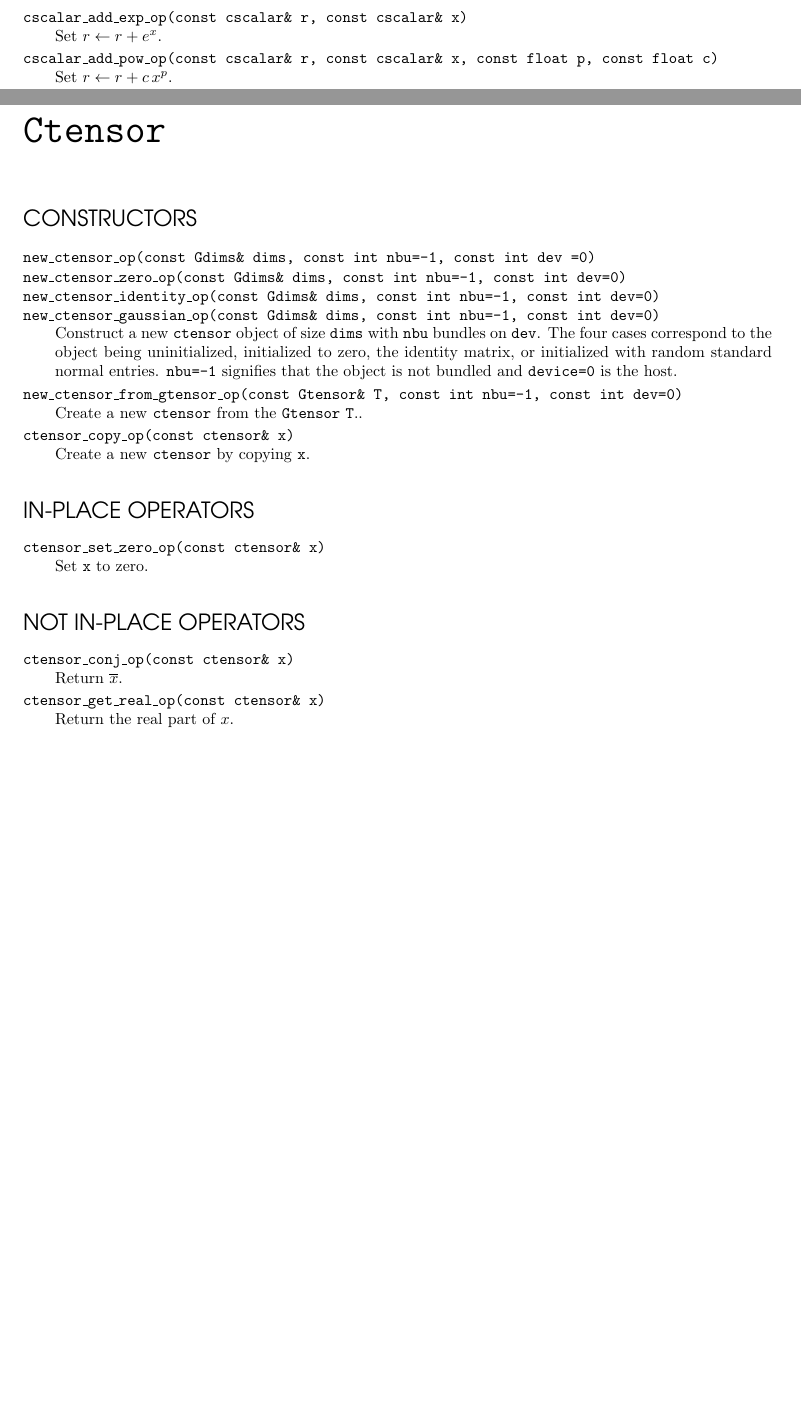
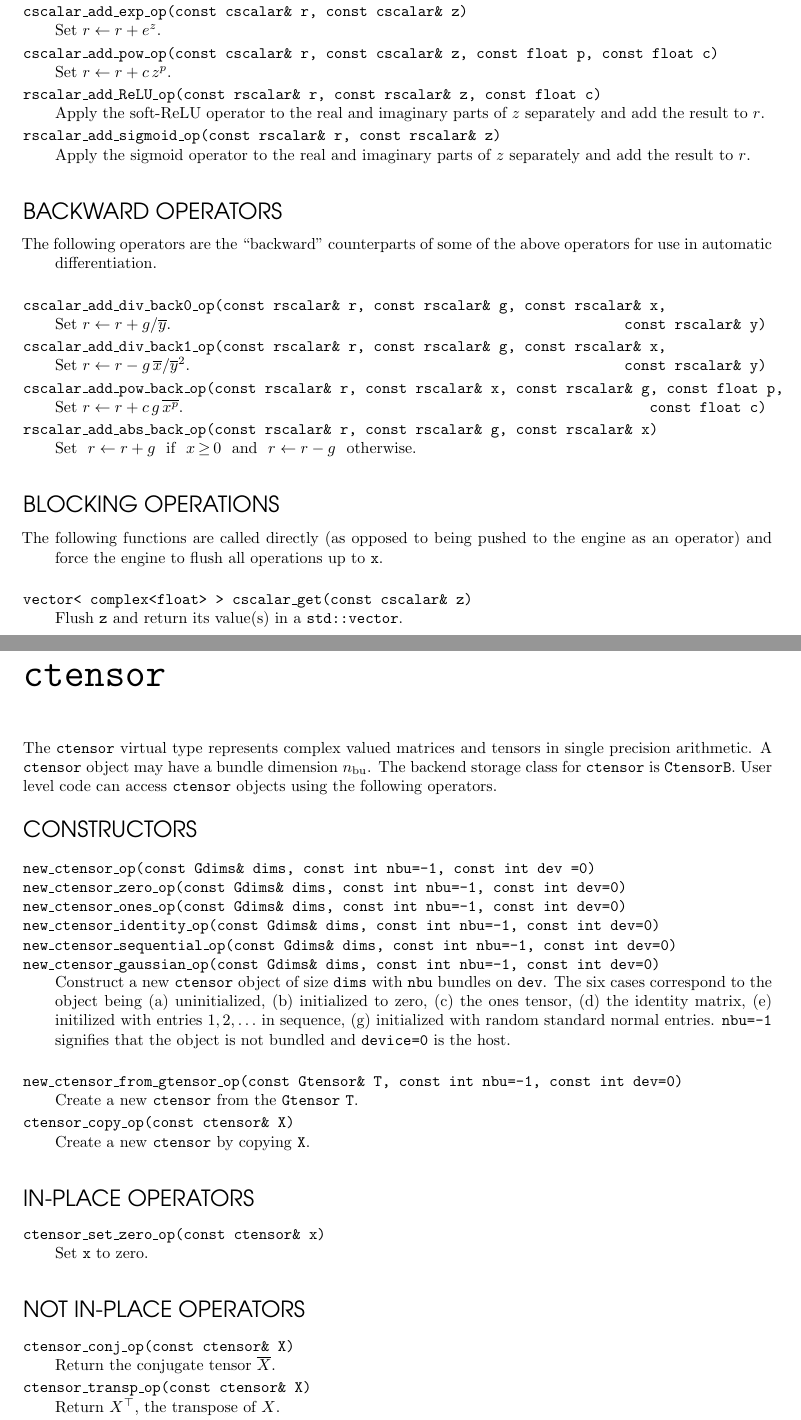
Before and after one commit to risi-kondor/cengine, a LaTeX document (v1/doc/Cengine_doc.tex, which reads v1/doc/Cscalar.tex, v1/doc/Ctensor.tex, v1/doc/Rscalar.tex): two parts of pages 12 and 13 of 15 before the commit and two parts of pages 13 and 14 of 16 after it, joined at a grey line, cut so that both start at the same text, the shorter picture padded with empty space. The pictures show the PDF file v1/doc/Cengine_doc.pdf that the author committed with the source.

Commit message:
'changes'

```diff
--- a/v1/doc/Cscalar.tex
+++ b/v1/doc/Cscalar.tex
@@ -1,8 +1,14 @@
-\begin{cldescr}{\ccode{Cscalar}}
+\begin{cldescr}{\ccode{cscalar}}
+
+The \ccode{cscalar} virtual type is used to represent single precision complex valued scalars.
+A \ccode{cscalar} object may either store a single complex number or a bundle of \m{n_{\textrm{bu}}} complex numbers.
+The backend storage class for \ccode{cscalar} is \ccode{CscalarB}.
+User level code can access \ccode{cscalar} objects by pushing one of the following operators to the engine.
 
 \begin{clgroup}[Constructors]
 \mmember{
 new\_cscalar\_op(const int nbu=-1, const int dev	=0)\\
 new\_cscalar\_zero\_op(const int nbu=-1, const int dev=0)\\
+new\_rscalar\_set\_op(const int nbu=-1, const complex<float> z, const int dev=0)\\
 new\_cscalar\_gaussian\_op(const int nbu=-1, const int dev=0)
 }{Construct a new \ccode{cscalar} object with \ccode{nbu} bundles on \ccode{dev}.
@@ -14,9 +20,7 @@ or initialized with random standard normal entries.
 \end{clgroup}
 
 \begin{clgroup}[In-place operators]
-\member{cscalar\_set\_zero\_op(const cscalar\& x)}{Set \ccode{x} to zero.}
+\member{cscalar\_set\_zero\_op(const cscalar\& r)}{Set \ccode{r} to zero.}
 \end{clgroup}
 
 \begin{clgroup}[Not in-place operators]
-\member{cscalar\_conj\_op(const cscalar\& x)}{Return \m{\wbar{x}}.}
-\member{cscalar\_get\_real\_op(const cscalar\& x)}{Return the real part of \m{x}.}
@@ -24,20 +30,57 @@ or initialized with random standard normal entries.
 \end{clgroup}
 
 \begin{clgroup}[Cumulative operators]
-\member{cscalar\_add\_op(const cscalar\& r, const cscalar\& x)}{Set \m{r\leftarrow r+x}.}
-\member{cscalar\_subtract\_op(const cscalar\& r, const cscalar\& x)}{Set \m{r\leftarrow r-x}.}
-\member{cscalar\_add\_prod\_op(const cscalar\& r, const cscalar\& x, const cscalar\& y)}{
+\member{cscalar\_add\_op(const cscalar\& r, const cscalar\& z)}{Set \m{r\leftarrow r+z}.}
+\member{cscalar\_subtract\_op(const cscalar\& r, const cscalar\& z)}{Set \m{r\leftarrow r-z}.}
+\member{cscalar\_add\_prod\_r\_op(const cscalar\& r, const cscalar\& x, const rscalar\& y)}{
 	Set \m{r\leftarrow r+xy}.}
+\member{cscalar\_add\_prod\_r\_op(const cscalar\& r, const cscalar\& x, const rscalar\& y)}{
+	Set \m{r\leftarrow r+xy}.}
+\member{cscalar\_add\_prodc\_op(const cscalar\& r, const cscalar\& x, const cscalar\& y)}{
+	Set \m{r\leftarrow r+x\wbar{y}}.}
+\member{cscalar\_add\_prodcc\_op(const cscalar\& r, const cscalar\& x, const cscalar\& y)}{
+	Set \m{r\leftarrow r+\wbar{xy}}.}
 \member{cscalar\_add\_div\_op(const cscalar\& r, const cscalar\& x, const cscalar\& y)}{
 	Set \m{r\leftarrow r+x/y}.}
 \\
 \member{cscalar\_add\_to\_real\_op(const cscalar\& r, const rscalar\& x)}{Set \m{r\leftarrow r+(x,0)}.}
 \member{cscalar\_add\_to\_imag\_op(const cscalar\& r, const rscalar\& x)}{Set \m{r\leftarrow r+(0,x)}.}
 \\
-\member{cscalar\_add\_abs\_op(const cscalar\& r, const cscalar\& x)}{Set \m{r\leftarrow r+\abs{x}}.}
-\member{cscalar\_add\_exp\_op(const cscalar\& r, const cscalar\& x)}{Set \m{r\leftarrow r+e^{x}}.}
-\member{cscalar\_add\_pow\_op(const cscalar\& r, const cscalar\& x, const float p, const float c)}{
-Set \m{r\leftarrow r+c\,x^p}.}
+\member{cscalar\_add\_abs\_op(const cscalar\& r, const cscalar\& z)}{Set \m{r\leftarrow r+\abs{z}}.}
+\member{cscalar\_add\_exp\_op(const cscalar\& r, const cscalar\& z)}{Set \m{r\leftarrow r+e^{z}}.}
+\member{cscalar\_add\_pow\_op(const cscalar\& r, const cscalar\& z, const float p, const float c)}{
+Set \m{r\leftarrow r+c\,z^p}.}
+\member{rscalar\_add\_ReLU\_op(const rscalar\& r, const rscalar\& z, const float c)}{
+Apply the soft-ReLU operator to the real and imaginary parts of \m{z} separately and add the result to \m{r}.}
+\member{rscalar\_add\_sigmoid\_op(const rscalar\& r, const rscalar\& z)}{
+Apply the sigmoid operator to the real and imaginary parts of \m{z} separately and add the result to \m{r}.}
 \end{clgroup}
 
+\begin{clgroup}[Backward operators]
+\item \hspace{-6pt}The following operators are the ``backward'' counterparts of some of the above operators
+for use in automatic differentiation.
+\\
+\member{cscalar\_add\_div\_back0\_op(const rscalar\& r, const rscalar\& g, const rscalar\& x,\hspace{60pt}\mbox{}}{
+Set \m{r\leftarrow r+g/\wbar{y}}.\hfill\ccode{\hfill const rscalar\& y)}}
+\member{cscalar\_add\_div\_back1\_op(const rscalar\& r, const rscalar\& g, const rscalar\& x,\hspace{60pt}\mbox{}}{
+Set \m{r\leftarrow r-g\,\wbar{x}/\wbar{y}^2}}.\hfill\ccode{\hfill const rscalar\& y)}}
+\member{cscalar\_add\_pow\_back\_op(const rscalar\& r, const rscalar\& x,  const rscalar\& g, const float p,\hspace{-60pt}\mbox{}}
+{Set \m{r\leftarrow r+c\,g\,\wbar{x^p}}.\hfill \ccode{ const float c)}}
+\member{rscalar\_add\_abs\_back\_op(const rscalar\& r, const rscalar\& g, const rscalar\& x)}{
+Set~ \m{r\leftarrow r+g}~ if~ \m{x\<\geq 0} ~and~ \m{r\leftarrow r-g} ~otherwise.}
+%\member{rscalar\_add\_ReLU\_back\_op(const rscalar\& r, const rscalar\& g, const rscalar\& x, const float c)\hspace{-30pt}\mbox{}}{
+%Set~ \m{r\leftarrow r+g}~ if~ \m{x\<\geq 0}, ~otherwise~ \m{r\leftarrow r+c\ts g}.}
+%\member{rscalar\_add\_sigmoid\_back\_op(const rscalar\& r, const rscalar\& g, const rscalar\& x)}{
+%Set \m{r\leftarrow r+g\ts x/(1\<-x)}.}
+\end{clgroup}
+
+\begin{clgroup}[Blocking operations]
+\item \hspace{-6pt}The following functions are called directly (as opposed to being pushed to the engine as an operator)
+and force the engine to flush all operations up to \ccode{x}.
+\\
+\member{vector< complex<float> > cscalar\_get(const cscalar\& z)}{
+Flush \ccode{z} and return its value(s) in a \ccode{std::vector}. }
+\end{clgroup}
+
+
 \end{cldescr}
--- a/v1/doc/Ctensor.tex
+++ b/v1/doc/Ctensor.tex
@@ -1,20 +1,28 @@
-\begin{cldescr}{\ccode{Ctensor}}
+\begin{cldescr}{\ccode{ctensor}}
+
+The \ccode{ctensor} virtual type represents complex valued matrices and tensors in single precision arithmetic.
+A \ccode{ctensor} object may have a bundle dimension \m{n_{\textrm{bu}}}.
+The backend storage class for \ccode{ctensor} is \ccode{CtensorB}.
+User level code can access \ccode{ctensor} objects using the following operators.
+
 
 \begin{clgroup}[Constructors]
 \mmember{
 new\_ctensor\_op(const Gdims\& dims, const int nbu=-1, const int dev	=0)\\
 new\_ctensor\_zero\_op(const Gdims\& dims, const int nbu=-1, const int dev=0)\\
+new\_ctensor\_ones\_op(const Gdims\& dims, const int nbu=-1, const int dev=0)\\
 new\_ctensor\_identity\_op(const Gdims\& dims, const int nbu=-1, const int dev=0)\\
+new\_ctensor\_sequential\_op(const Gdims\& dims, const int nbu=-1, const int dev=0)\\
 new\_ctensor\_gaussian\_op(const Gdims\& dims, const int nbu=-1, const int dev=0)
 }{Construct a new \ccode{ctensor} object of size \ccode{dims} with \ccode{nbu} bundles on \ccode{dev}.
-The four cases correspond to the object being uninitialized, initialized to zero, the identity matrix,
-or initialized with random standard normal entries.
+The six cases correspond to the object being (a) uninitialized, (b) initialized to zero,
+(c) the ones tensor, (d) the identity matrix, (e) initilized with entries \m{1,2,\ldots} in sequence,
+(g) initialized with random standard normal entries.
 \ccode{nbu=-1} signifies that the object is not bundled and \ccode{device=0} is the host.}
-
+\\
 \member{new\_ctensor\_from\_gtensor\_op(const Gtensor\& T, const int nbu=-1, const int dev=0)}{
-Create a new \ccode{ctensor} from the \ccode{Gtensor} \ccode{T}.}.
-
-\member{ctensor\_copy\_op(const ctensor\& x)}{Create a new \ccode{ctensor} by copying \ccode{x}}.
+Create a new \ccode{ctensor} from the \ccode{Gtensor} \ccode{T}.}
+\member{ctensor\_copy\_op(const ctensor\& X)}{Create a new \ccode{ctensor} by copying \ccode{X}.}
 \end{clgroup}
 
 \begin{clgroup}[In-place operators]
@@ -22,9 +30,10 @@ Create a new \ccode{ctensor} from the \ccode{Gtensor} \ccode{T}.}.
 \end{clgroup}
 
 \begin{clgroup}[Not in-place operators]
-\member{ctensor\_conj\_op(const ctensor\& x)}{Return \m{\wbar{x}}.}
-\member{ctensor\_get\_real\_op(const ctensor\& x)}{Return the real part of \m{x}.}
-\member{ctensor\_get\_imag\_op(const ctensor\& x)}{Return the imaginary part of \m{x}.}
+\member{ctensor\_conj\_op(const ctensor\& X)}{Return the conjugate tensor \m{\wbar{X}}.}
+\member{ctensor\_transp\_op(const ctensor\& X)}{Return \m{X^\top}, the transpose of \m{X}.}
+\member{ctensor\_herm\_op(const ctensor\& X)}{Return \m{X^\dag}, the Hermitian conjugate of \m{X}.}
+//\member{ctensor\_get\_imag\_op(const ctensor\& x)}{Return the imaginary part of \m{x}.}
 \end{clgroup}
 
 \begin{clgroup}[Cumulative operators]
--- a/v1/doc/Rscalar.tex
+++ b/v1/doc/Rscalar.tex
@@ -1,7 +1,13 @@
-\begin{cldescr}{\ccode{Rscalar}}
+\begin{cldescr}{\ccode{rscalar}}
+
+The \ccode{rscalar} virtual type is used to represent single precision real valued scalars.
+An \ccode{rscalar} object can store a single real number or a bundle of \m{n_{\textrm{bu}}} real numbers.
+The backend storage class for \ccode{rscalar} is \ccode{RscalarB}.
+User level code can access \ccode{rscalar} objects by pushing one of the following operators to the engine.
 
 \begin{clgroup}[Constructors]
 \mmember{
 new\_rscalar\_op(const int nbu=-1, const int dev=0)\\
 new\_rscalar\_zero\_op(const int nbu=-1, const int dev=0)\\
+new\_rscalar\_set\_op(const int nbu=-1, const float x, const int dev=0)\\
 new\_rscalar\_gaussian\_op(const int nbu=-1, const int dev=0)
@@ -21,7 +27,7 @@ or initialized with random standard normal entries.
 \member{rscalar\_add\_op(const rscalar\& r, const rscalar\& x)}{Set \m{r\leftarrow r+x}.}
 \member{rscalar\_subtract\_op(const rscalar\& r, const rscalar\& x)}{Set \m{r\leftarrow r-x}.}
 \member{rscalar\_add\_prod\_op(const rscalar\& r, const rscalar\& x, const rscalar\& y)}{
-	Set \m{r\leftarrow r+xy}.}
+	Set \m{r\leftarrow r+x\ts y}.}
 \member{rscalar\_add\_div\_op(const rscalar\& r, const rscalar\& x, const rscalar\& y)}{
 	Set \m{r\leftarrow r+x/y}.}
 \\
@@ -29,10 +35,34 @@ or initialized with random standard normal entries.
 \member{rscalar\_add\_exp\_op(const rscalar\& r, const rscalar\& x)}{Set \m{r\leftarrow r+e^{x}}.}
 \member{rscalar\_add\_pow\_op(const rscalar\& r, const rscalar\& x, const float p, const float c)}{
 Set \m{r\leftarrow r+c\,x^p}.}
+\member{rscalar\_add\_ReLU\_op(const rscalar\& r, const rscalar\& x, const float c)}{
+Set \m{r\leftarrow r+x}~ if~ \m{x\<\geq 0}, otherwise set \m{r\leftarrow r+c\ts x}.}
+\member{rscalar\_add\_sigmoid\_op(const rscalar\& r, const rscalar\& x)}{Set \m{r\leftarrow r+1/(1\<+e^{-x})}.}
 \end{clgroup}
 
-\begin{clgroup}[Blocking operators]
-\member{}
+\begin{clgroup}[Backward operators]
+\item \hspace{-6pt}The following operators are the ``backward'' counterparts of some of the above operators for
+use in automatic differentiation.
+\\
+\mmember{rscalar\_add\_div\_back1\_op(const rscalar\& r, const rscalar\& g, const rscalar\& x,\hspace{60pt}\mbox{}\\
+\hfill const rscalar\& y)}{
+Set \m{r\leftarrow r-g\,x/y^2}.}
+\mmember{rscalar\_add\_pow\_back\_op(const rscalar\& r, const rscalar\& x,  const rscalar\& g, const float p,
+\\\hfill const float c)}{
+Set \m{r\leftarrow r+c\,g\,x^p}.}
+\member{rscalar\_add\_abs\_back\_op(const rscalar\& r, const rscalar\& g, const rscalar\& x)}{
+Set~ \m{r\leftarrow r+g}~ if~ \m{x\<\geq 0} ~and~ \m{r\leftarrow r-g} ~otherwise.}
+\member{rscalar\_add\_ReLU\_back\_op(const rscalar\& r, const rscalar\& g, const rscalar\& x, const float c)\hspace{-30pt}\mbox{}}{
+Set~ \m{r\leftarrow r+g}~ if~ \m{x\<\geq 0}, ~otherwise~ \m{r\leftarrow r+c\ts g}.}
+\member{rscalar\_add\_sigmoid\_back\_op(const rscalar\& r, const rscalar\& g, const rscalar\& x)}{
+Set \m{r\leftarrow r+g\ts x/(1\<-x)}.}
+\end{clgroup}
+
+\begin{clgroup}[Blocking functions]
+\item \hspace{-6pt}The following functions are called directly (as opposed to being pushed to the engine as an operator).
+\\
+\member{vector<float> rscalar\_get(const rscalar\& x)}{
+Flush \ccode{x} and return its value(s) in a \ccode{std::vector}. }
 \end{clgroup}
 
 \end{cldescr}
```
Also changed, not shown: v1/doc/Cengine_doc.pdf, v1/doc/Cscalar.tex (6 more changed lines), v1/doc/Rscalar.tex (4 more changed lines).
